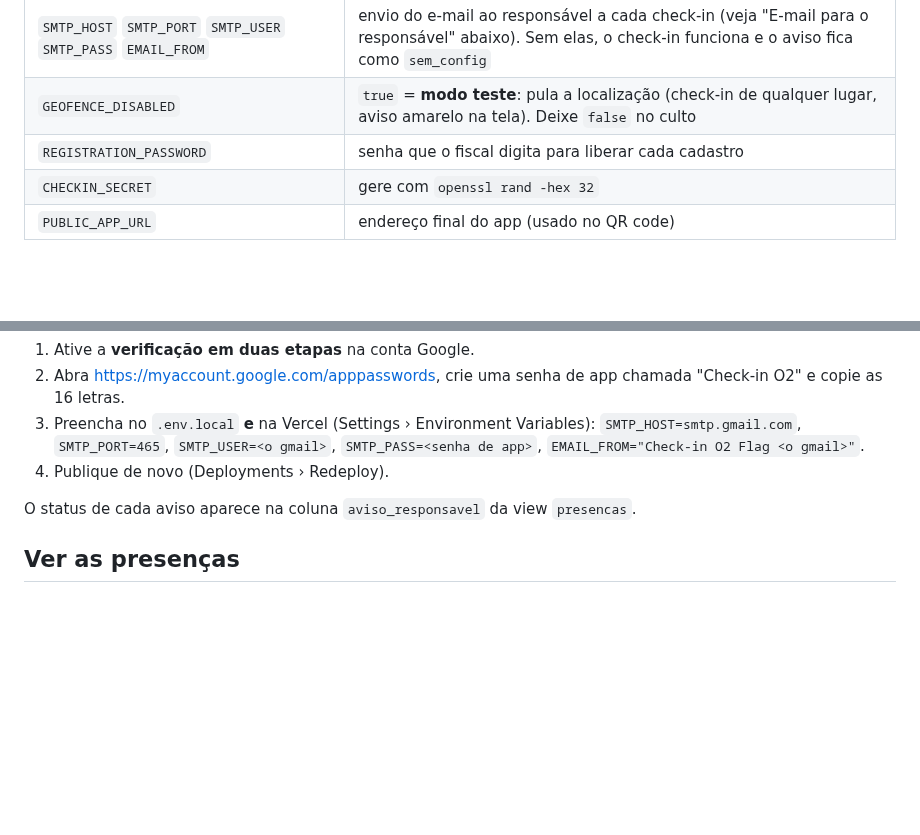
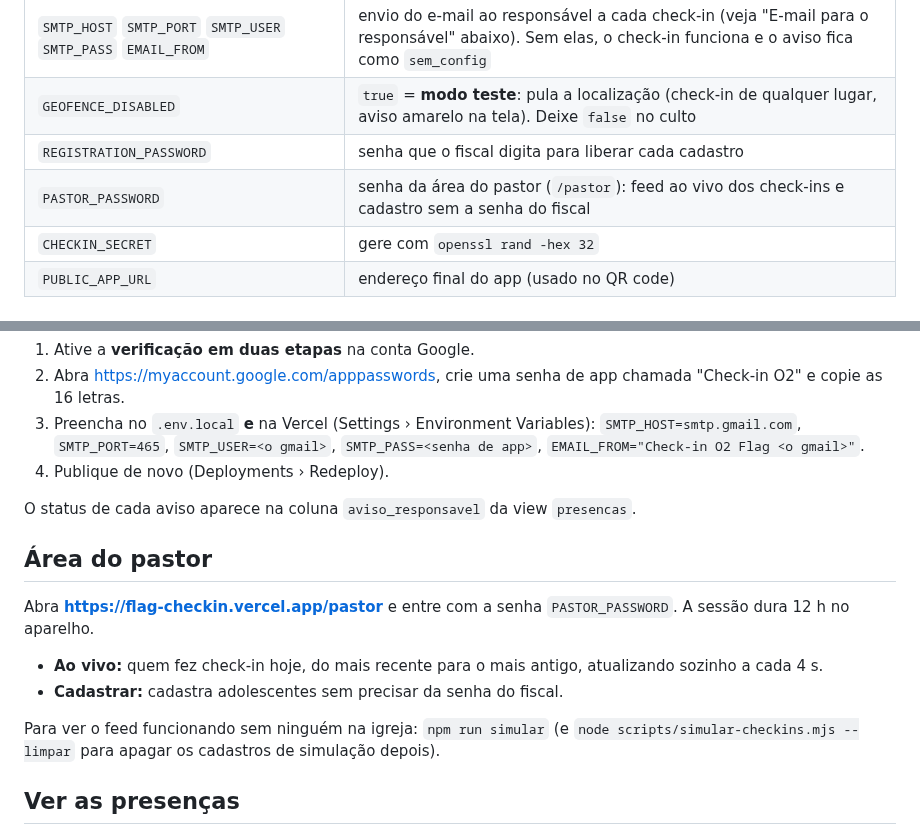
Before and after one commit to pedroeduardo36/flag-checkin, a Markdown page: docs/SETUP.md, 2 parts joined by grey strips. GitHub-like rendering; blank space fills up the shorter version.

```diff
--- a/docs/SETUP.md
+++ b/docs/SETUP.md
@@ -60,6 +60,7 @@ Copie `.env.example` para `.env.local` e preencha:
 | `SMTP_HOST` `SMTP_PORT` `SMTP_USER` `SMTP_PASS` `EMAIL_FROM` | envio do e-mail ao responsável a cada check-in (veja "E-mail para o responsável" abaixo). Sem elas, o check-in funciona e o aviso fica como `sem_config` |
 | `GEOFENCE_DISABLED` | `true` = **modo teste**: pula a localização (check-in de qualquer lugar, aviso amarelo na tela). Deixe `false` no culto |
 | `REGISTRATION_PASSWORD` | senha que o fiscal digita para liberar cada cadastro |
+| `PASTOR_PASSWORD` | senha da área do pastor (`/pastor`): feed ao vivo dos check-ins e cadastro sem a senha do fiscal |
 | `CHECKIN_SECRET` | gere com `openssl rand -hex 32` |
 | `PUBLIC_APP_URL` | endereço final do app (usado no QR code) |
 
@@ -119,6 +120,15 @@ A cada check-in, o responsável recebe um e-mail com o **horário** e a **foto d
 
 O status de cada aviso aparece na coluna `aviso_responsavel` da view `presencas`.
 
+## Área do pastor
+
+Abra **https://flag-checkin.vercel.app/pastor** e entre com a senha `PASTOR_PASSWORD`. A sessão dura 12 h no aparelho.
+- **Ao vivo:** quem fez check-in hoje, do mais recente para o mais antigo, atualizando sozinho a cada 4 s.
+- **Cadastrar:** cadastra adolescentes sem precisar da senha do fiscal.
+
+Para ver o feed funcionando sem ninguém na igreja: `npm run simular` (e `node scripts/simular-checkins.mjs --limpar`
+para apagar os cadastros de simulação depois).
+
 ## Ver as presenças
 No Supabase: **Table Editor → `presencas`** (lista por culto, com horário, responsável e distância). Para ver uma foto,
 abra **Storage → fotos** e o caminho indicado na coluna `selfie` ou `foto_cadastro`. Dá para exportar em CSV pelo
```
Also changed, not shown: README.md (+23 -6 lines), docs/screenshots/07-pastor-feed.jpg (added), 15 other files.
